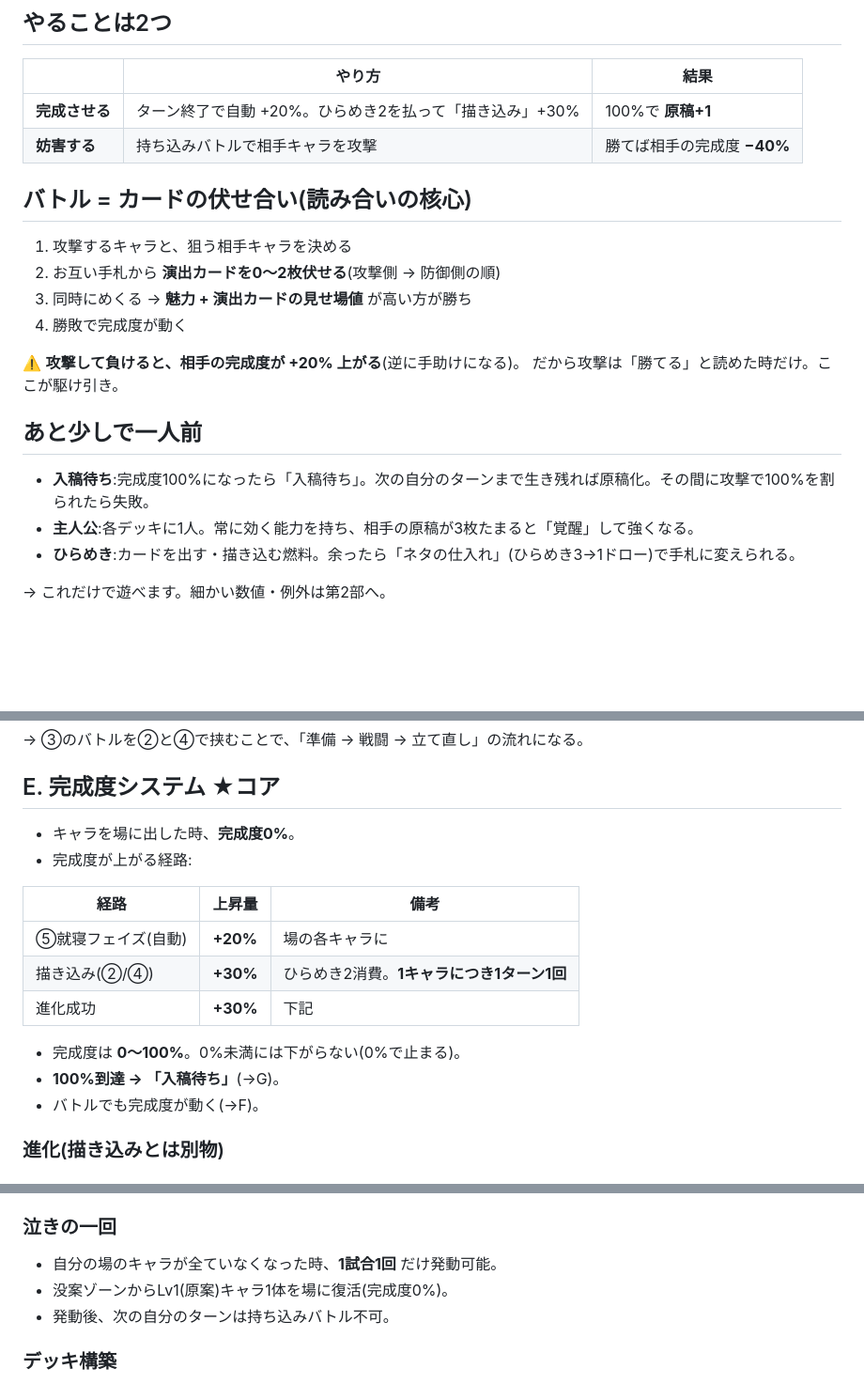
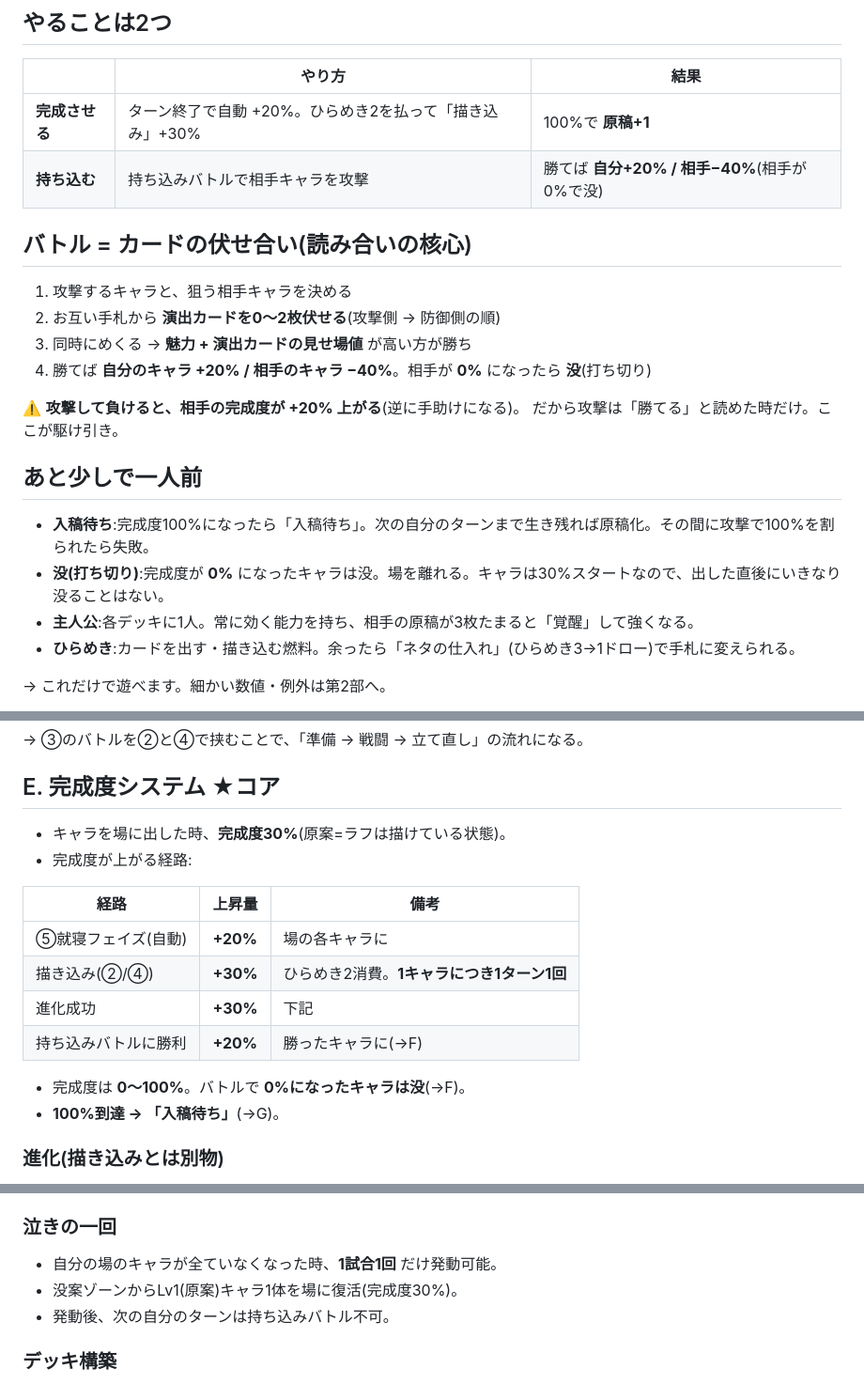
Before and after one commit to fugaku-kobo/card-forge, a Markdown page: docs/rule_v5.md, 3 parts joined by grey strips. Shown at 94% size. Rendered like a GitHub page; blank space fills up the shorter version.

```diff
--- a/docs/rule_v5.md
+++ b/docs/rule_v5.md
@@ -53,14 +53,14 @@
 | | やり方 | 結果 |
 |---|---|---|
 | **完成させる** | ターン終了で自動 +20%。ひらめき2を払って「描き込み」+30% | 100%で **原稿+1** |
-| **妨害する** | 持ち込みバトルで相手キャラを攻撃 | 勝てば相手の完成度 **−40%** |
+| **持ち込む** | 持ち込みバトルで相手キャラを攻撃 | 勝てば **自分+20% / 相手−40%**(相手が0%で没) |
 
 ## バトル = カードの伏せ合い(読み合いの核心)
 
 1. 攻撃するキャラと、狙う相手キャラを決める
 2. お互い手札から **演出カードを0〜2枚伏せる**(攻撃側 → 防御側の順)
 3. 同時にめくる → **魅力 + 演出カードの見せ場値** が高い方が勝ち
-4. 勝敗で完成度が動く
+4. 勝てば **自分のキャラ +20% / 相手のキャラ −40%**。相手が **0%** になったら **没**(打ち切り)
 
 ⚠️ **攻撃して負けると、相手の完成度が +20% 上がる**(逆に手助けになる)。
 だから攻撃は「勝てる」と読めた時だけ。ここが駆け引き。
@@ -68,6 +68,7 @@
 ## あと少しで一人前
 
 - **入稿待ち**:完成度100%になったら「入稿待ち」。次の自分のターンまで生き残れば原稿化。その間に攻撃で100%を割られたら失敗。
+- **没(打ち切り)**:完成度が **0%** になったキャラは没。場を離れる。キャラは30%スタートなので、出した直後にいきなり没ることはない。
 - **主人公**:各デッキに1人。常に効く能力を持ち、相手の原稿が3枚たまると「覚醒」して強くなる。
 - **ひらめき**:カードを出す・描き込む燃料。余ったら「ネタの仕入れ」(ひらめき3→1ドロー)で手札に変えられる。
 
@@ -157,7 +160,7 @@
 
 ## E. 完成度システム ★コア
 
-- キャラを場に出した時、**完成度0%**。
+- キャラを場に出した時、**完成度30%**(原案=ラフは描けている状態)。
 - 完成度が上がる経路:
 
 | 経路 | 上昇量 | 備考 |
@@ -165,10 +168,10 @@
 | ⑤就寝フェイズ(自動) | **+20%** | 場の各キャラに |
 | 描き込み(②/④) | **+30%** | ひらめき2消費。**1キャラにつき1ターン1回** |
 | 進化成功 | **+30%** | 下記 |
+| 持ち込みバトルに勝利 | **+20%** | 勝ったキャラに(→F) |
 
-- 完成度は **0〜100%**。0%未満には下がらない(0%で止まる)。
+- 完成度は **0〜100%**。バトルで **0%になったキャラは没**(→F)。
 - **100%到達 → 「入稿待ち」**(→G)。
-- バトルでも完成度が動く(→F)。
 
 ### 進化(描き込みとは別物)
 
@@ -271,7 +284,7 @@
 ### 泣きの一回
 
 - 自分の場のキャラが全ていなくなった時、**1試合1回** だけ発動可能。
-- 没案ゾーンからLv1(原案)キャラ1体を場に復活(完成度0%)。
+- 没案ゾーンからLv1(原案)キャラ1体を場に復活(完成度30%)。
 - 発動後、次の自分のターンは持ち込みバトル不可。
 
 ### デッキ構築
```
Also changed, not shown: other parts of docs/rule_v5.md (+43 -13 lines).
